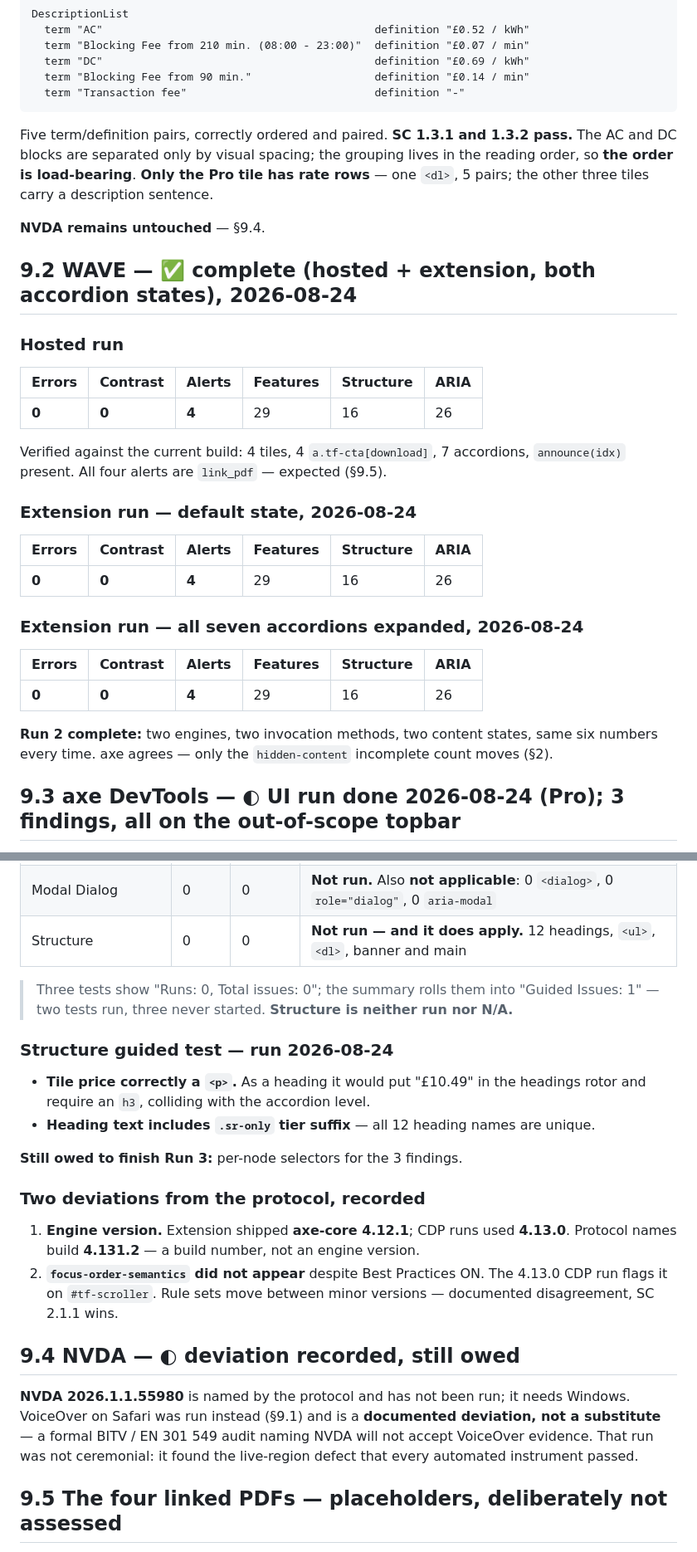
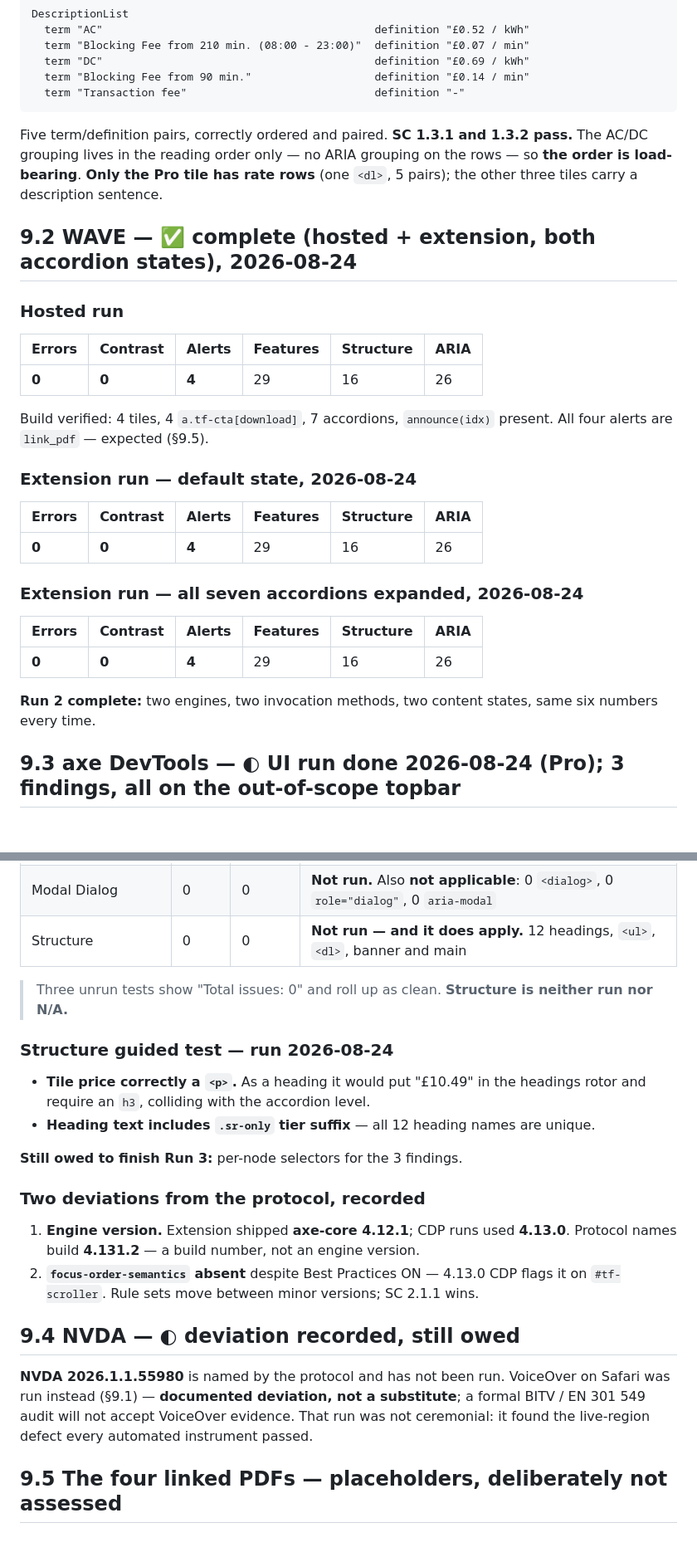
Before and after one commit to yikcunchung/vw-tariff-prototype, a Markdown page: a11y-2-automated-testing.md, 2 parts joined by grey strips. Shown at 83% size. GitHub-like rendering; blank space fills up the shorter version.

````diff
--- a/a11y-2-automated-testing.md
+++ b/a11y-2-automated-testing.md
@@ -435,12 +430,7 @@ DescriptionList
   term "Transaction fee"                             definition "-"
 ```
 
-Five term/definition pairs, correctly ordered and paired. **SC 1.3.1 and 1.3.2 pass.** The AC and
-DC blocks are separated only by visual spacing; the grouping lives in the reading order, so **the
-order is load-bearing**. **Only the Pro tile has rate rows** — one `<dl>`, 5 pairs; the other three
-tiles carry a description sentence.
-
-**NVDA remains untouched** — §9.4.
+Five term/definition pairs, correctly ordered and paired. **SC 1.3.1 and 1.3.2 pass.** The AC/DC grouping lives in the reading order only — no ARIA grouping on the rows — so **the order is load-bearing**. **Only the Pro tile has rate rows** (one `<dl>`, 5 pairs); the other three tiles carry a description sentence.
 
 ## 9.2 WAVE — ✅ complete (hosted + extension, both accordion states), 2026-08-24
 
@@ -450,7 +440,7 @@ tiles carry a description sentence.
 |---|---|---|---|---|---|
 | **0** | **0** | **4** | 29 | 16 | 26 |
 
-Verified against the current build: 4 tiles, 4 `a.tf-cta[download]`, 7 accordions, `announce(idx)` present. All four alerts are `link_pdf` — expected (§9.5).
+Build verified: 4 tiles, 4 `a.tf-cta[download]`, 7 accordions, `announce(idx)` present. All four alerts are `link_pdf` — expected (§9.5).
 
 ### Extension run — default state, 2026-08-24
 
@@ -464,7 +454,7 @@ Verified against the current build: 4 tiles, 4 `a.tf-cta[download]`, 7 accordion
 |---|---|---|---|---|---|
 | **0** | **0** | **4** | 29 | 16 | 26 |
 
-**Run 2 complete:** two engines, two invocation methods, two content states, same six numbers every time. axe agrees — only the `hidden-content` incomplete count moves (§2).
+**Run 2 complete:** two engines, two invocation methods, two content states, same six numbers every time.
 
 ## 9.3 axe DevTools — ◐ UI run done 2026-08-24 (Pro); 3 findings, all on the out-of-scope topbar
 
@@ -500,7 +488,7 @@ All three are against the **topbar (out of scope)**. Both judgements are correct
 | Modal Dialog | 0 | 0 | **Not run.** Also **not applicable**: 0 `<dialog>`, 0 `role="dialog"`, 0 `aria-modal` |
 | Structure | 0 | 0 | **Not run — and it does apply.** 12 headings, `<ul>`, `<dl>`, banner and main |
 
-> Three tests show "Runs: 0, Total issues: 0"; the summary rolls them into "Guided Issues: 1" — two tests run, three never started. **Structure is neither run nor N/A.**
+> Three unrun tests show "Total issues: 0" and roll up as clean. **Structure is neither run nor N/A.**
 
 ### Structure guided test — run 2026-08-24
 
@@ -512,11 +500,11 @@ All three are against the **topbar (out of scope)**. Both judgements are correct
 ### Two deviations from the protocol, recorded
 
 1. **Engine version.** Extension shipped **axe-core 4.12.1**; CDP runs used **4.13.0**. Protocol names build **4.131.2** — a build number, not an engine version.
-2. **`focus-order-semantics` did not appear** despite Best Practices ON. The 4.13.0 CDP run flags it on `#tf-scroller`. Rule sets move between minor versions — documented disagreement, SC 2.1.1 wins.
+2. **`focus-order-semantics` absent** despite Best Practices ON — 4.13.0 CDP flags it on `#tf-scroller`. Rule sets move between minor versions; SC 2.1.1 wins.
 
 ## 9.4 NVDA — ◐ deviation recorded, still owed
 
-**NVDA 2026.1.1.55980** is named by the protocol and has not been run; it needs Windows. VoiceOver on Safari was run instead (§9.1) and is a **documented deviation, not a substitute** — a formal BITV / EN 301 549 audit naming NVDA will not accept VoiceOver evidence. That run was not ceremonial: it found the live-region defect that every automated instrument passed.
+**NVDA 2026.1.1.55980** is named by the protocol and has not been run. VoiceOver on Safari was run instead (§9.1) — **documented deviation, not a substitute**; a formal BITV / EN 301 549 audit will not accept VoiceOver evidence. That run was not ceremonial: it found the live-region defect every automated instrument passed.
 
 ## 9.5 The four linked PDFs — placeholders, deliberately not assessed
 
````
Also changed, not shown: other parts of a11y-2-automated-testing.md (+28 -35 lines).
